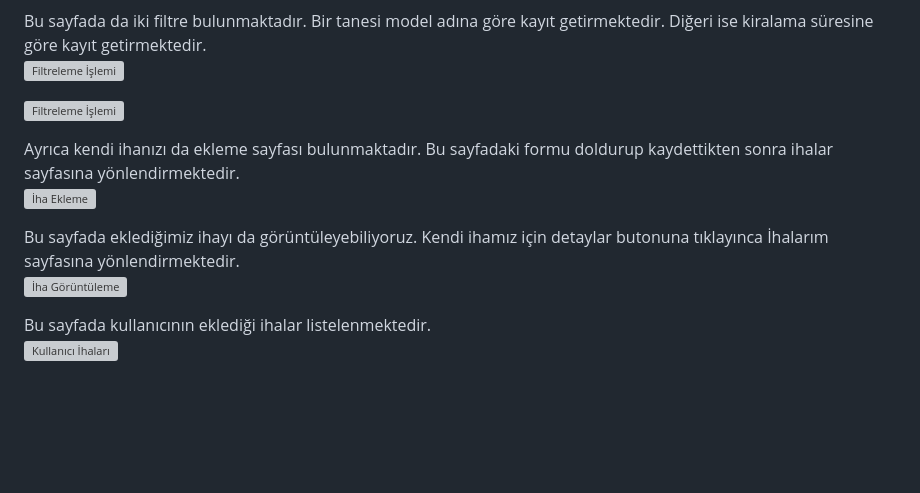
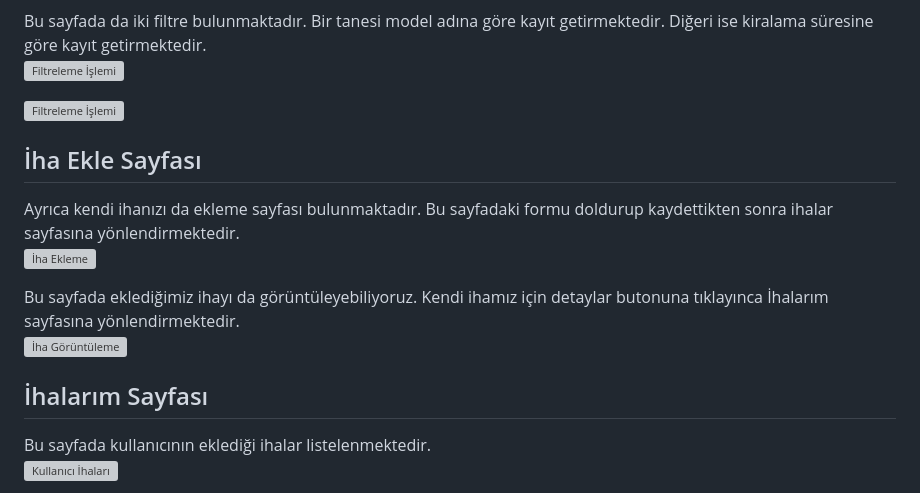
Before and after one commit to irematak/IhaKiralama, a Markdown page: README.md, the part around one of its changes. GitHub-like rendering; blank space fills up the shorter version; grey boxes are pictures that could not be loaded.

```diff
--- a/README.md
+++ b/README.md
@@ -39,12 +43,14 @@ Bu sayfada da iki filtre bulunmaktadır. Bir tanesi model adına göre kayıt ge
 
 ![Filtreleme İşlemi](https://github.com/irematak/IhaKiralama/assets/75726319/791af3b4-b94b-469d-851d-60c9d0d90e6f)
 
+## İha Ekle Sayfası
 Ayrıca kendi ihanızı da ekleme sayfası bulunmaktadır. Bu sayfadaki formu doldurup kaydettikten sonra ihalar sayfasına yönlendirmektedir.
 ![İha Ekleme](https://github.com/irematak/IhaKiralama/assets/75726319/5ba31cf5-d738-4e8c-a5a2-e9d714b58dbe)
 
 Bu sayfada eklediğimiz ihayı da görüntüleyebiliyoruz. Kendi ihamız için detaylar butonuna tıklayınca İhalarım sayfasına yönlendirmektedir.
 ![İha Görüntüleme](https://github.com/irematak/IhaKiralama/assets/75726319/a488d301-4e92-43d5-8339-b0795bae0392)
 
+## İhalarım Sayfası
 Bu sayfada kullanıcının eklediği ihalar listelenmektedir.
 ![Kullanıcı İhaları](https://github.com/irematak/IhaKiralama/assets/75726319/9aacf17d-702c-4ee2-821b-c804ab732a2d)
 
```
Also changed, not shown: other parts of README.md (+6 -1 lines).
